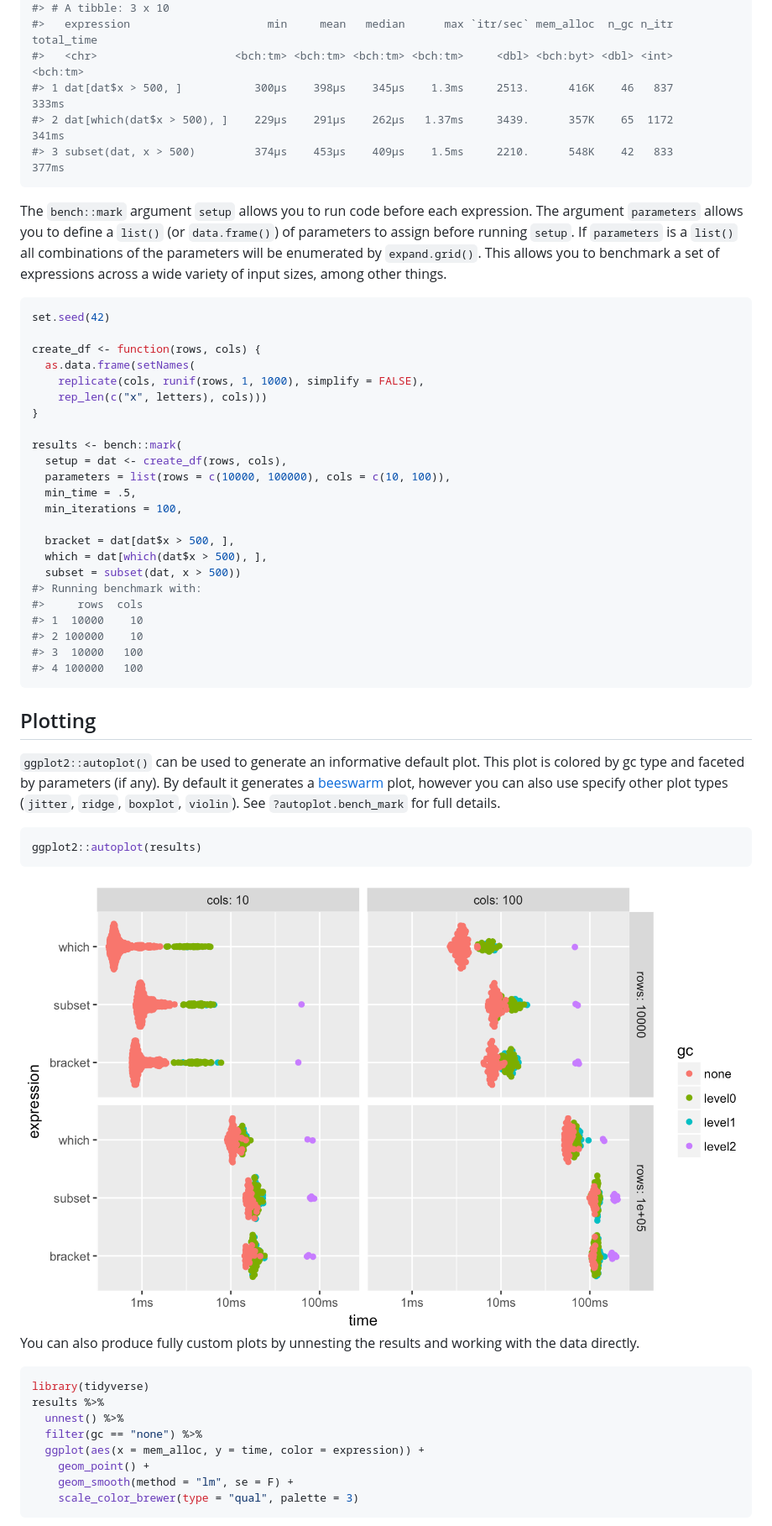
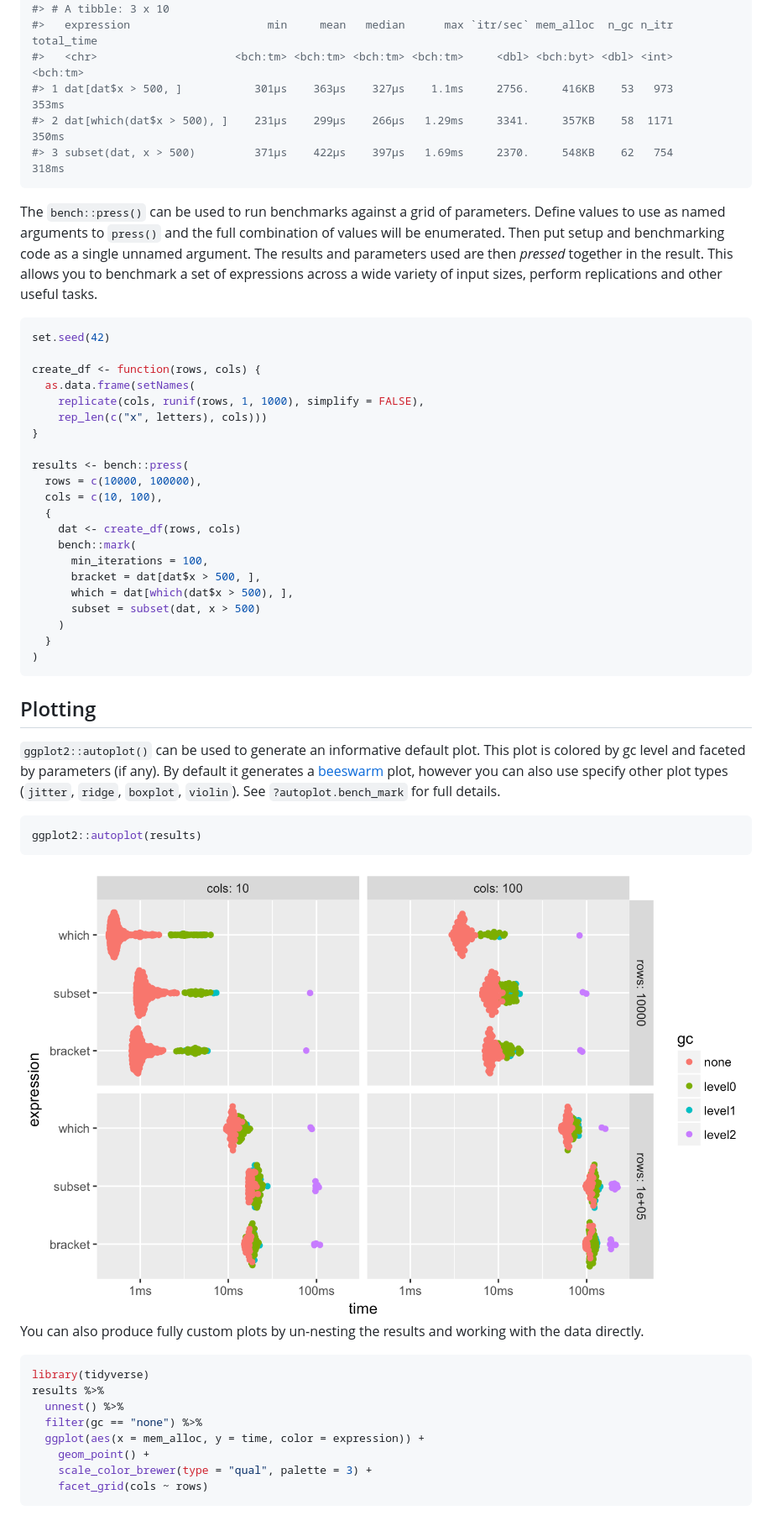
Before and after one commit to r-lib/bench, a Markdown page: README.md, the part around the change printed below. Shown: that part at 84% size. Drawn GitHub-style; pictures changed too: man/figures/README-autoplot-1.png.

````diff
--- a/README.md
+++ b/README.md
@@ -85,17 +85,18 @@ bench::mark(
 #> # A tibble: 3 x 10
 #>   expression                     min     mean   median      max `itr/sec` mem_alloc  n_gc n_itr total_time
 #>   <chr>                     <bch:tm> <bch:tm> <bch:tm> <bch:tm>     <dbl> <bch:byt> <dbl> <int>   <bch:tm>
-#> 1 dat[dat$x > 500, ]           300µs    398µs    345µs    1.3ms     2513.      416K    46   837      333ms
-#> 2 dat[which(dat$x > 500), ]    229µs    291µs    262µs   1.37ms     3439.      357K    65  1172      341ms
-#> 3 subset(dat, x > 500)         374µs    453µs    409µs    1.5ms     2210.      548K    42   833      377ms
+#> 1 dat[dat$x > 500, ]           301µs    363µs    327µs    1.1ms     2756.     416KB    53   973      353ms
+#> 2 dat[which(dat$x > 500), ]    231µs    299µs    266µs   1.29ms     3341.     357KB    58  1171      350ms
+#> 3 subset(dat, x > 500)         371µs    422µs    397µs   1.69ms     2370.     548KB    62   754      318ms
 ```
 
-The `bench::mark` argument `setup` allows you to run code before each
-expression. The argument `parameters` allows you to define a `list()`
-(or `data.frame()`) of parameters to assign before running `setup`. If
-`parameters` is a `list()` all combinations of the parameters will be
-enumerated by `expand.grid()`. This allows you to benchmark a set of
-expressions across a wide variety of input sizes, among other things.
+The `bench::press()` can be used to run benchmarks against a grid of
+parameters. Define values to use as named arguments to `press()` and the
+full combination of values will be enumerated. Then put setup and
+benchmarking code as a single unnamed argument. The results and
+parameters used are then *pressed* together in the result. This allows
+you to benchmark a set of expressions across a wide variety of input
+sizes, perform replications and other useful tasks.
 
 ``` r
 set.seed(42)
@@ -106,27 +107,25 @@ create_df <- function(rows, cols) {
     rep_len(c("x", letters), cols)))
 }
 
-results <- bench::mark(
-  setup = dat <- create_df(rows, cols),
-  parameters = list(rows = c(10000, 100000), cols = c(10, 100)),
-  min_time = .5,
-  min_iterations = 100,
-
-  bracket = dat[dat$x > 500, ],
-  which = dat[which(dat$x > 500), ],
-  subset = subset(dat, x > 500))
-#> Running benchmark with:
-#>     rows  cols
-#> 1  10000    10
-#> 2 100000    10
-#> 3  10000   100
-#> 4 100000   100
+results <- bench::press(
+  rows = c(10000, 100000),
+  cols = c(10, 100),
+  {
+    dat <- create_df(rows, cols)
+    bench::mark(
+      min_iterations = 100,
+      bracket = dat[dat$x > 500, ],
+      which = dat[which(dat$x > 500), ],
+      subset = subset(dat, x > 500)
+    )
+  }
+)
 ```
 
 ## Plotting
 
 `ggplot2::autoplot()` can be used to generate an informative default
-plot. This plot is colored by gc type and faceted by parameters (if
+plot. This plot is colored by gc level and faceted by parameters (if
 any). By default it generates a
 [beeswarm](https://github.com/eclarke/ggbeeswarm#geom_quasirandom) plot,
 however you can also use specify other plot types (`jitter`, `ridge`,
@@ -138,7 +137,7 @@ ggplot2::autoplot(results)
 
 <img src="man/figures/README-autoplot-1.png" width="100%" />
 
-You can also produce fully custom plots by unnesting the results and
+You can also produce fully custom plots by un-nesting the results and
 working with the data directly.
 
 ``` r
@@ -148,8 +147,8 @@ results %>%
   filter(gc == "none") %>%
   ggplot(aes(x = mem_alloc, y = time, color = expression)) +
     geom_point() +
-    geom_smooth(method = "lm", se = F) +
-    scale_color_brewer(type = "qual", palette = 3)
+    scale_color_brewer(type = "qual", palette = 3) +
+    facet_grid(cols ~ rows)
 ```
 
 <img src="man/figures/README-custom-plot-1.png" width="100%" />
````
Also changed, not shown: other parts of README.md (+2 -2 lines), man/figures/README-custom-plot-1.png, 1 other file.
